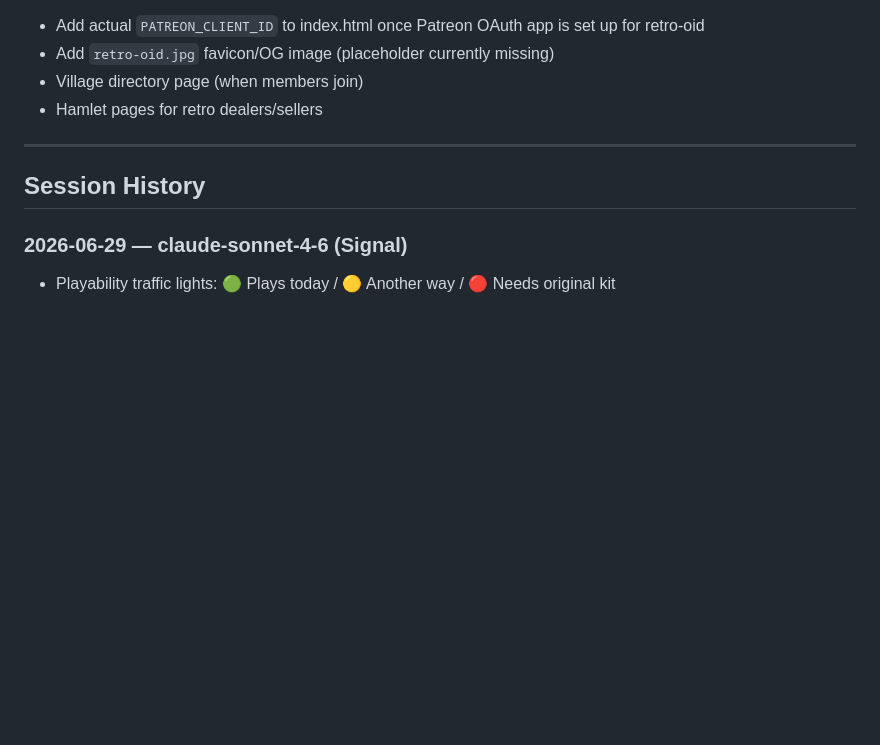
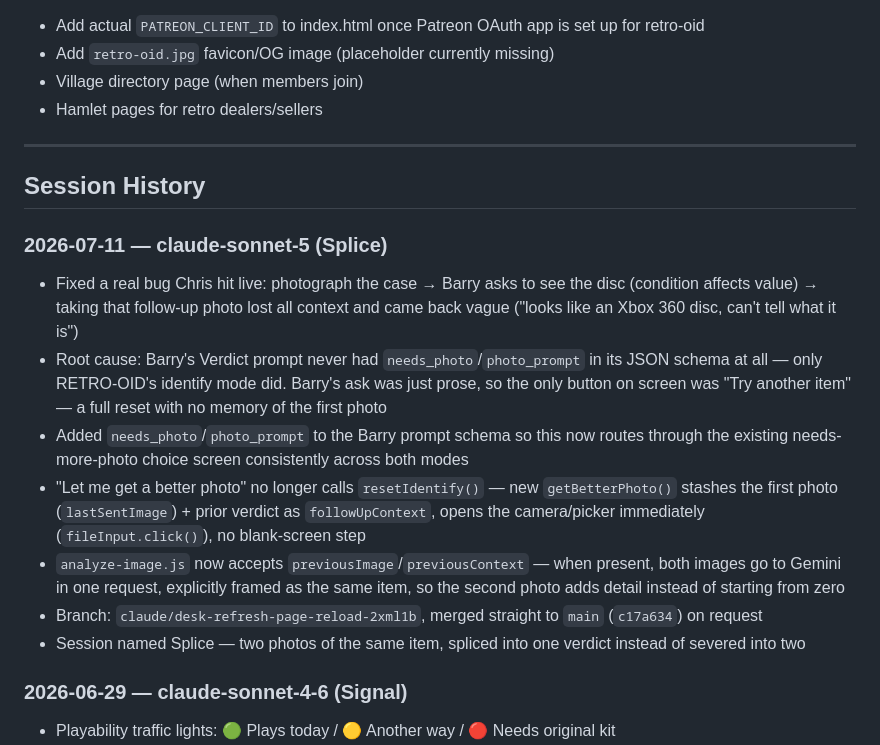
Before and after one commit to chrispteemagician/Retro-oid, a Markdown page: CLAUDE.md, the part around the change. Rendered like a GitHub page; blank space fills up the shorter version.

Commit message:
Session history: Splice — Barry follow-up-photo fix

```diff
--- a/CLAUDE.md
+++ b/CLAUDE.md
@@ -163,6 +163,15 @@ Before every push: `git pull` first.
 
 ## Session History
 
+### 2026-07-11 — claude-sonnet-5 (Splice)
+- Fixed a real bug Chris hit live: photograph the case → Barry asks to see the disc (condition affects value) → taking that follow-up photo lost all context and came back vague ("looks like an Xbox 360 disc, can't tell what it is")
+- Root cause: Barry's Verdict prompt never had `needs_photo`/`photo_prompt` in its JSON schema at all — only RETRO-OID's identify mode did. Barry's ask was just prose, so the only button on screen was "Try another item" — a full reset with no memory of the first photo
+- Added `needs_photo`/`photo_prompt` to the Barry prompt schema so this now routes through the existing needs-more-photo choice screen consistently across both modes
+- "Let me get a better photo" no longer calls `resetIdentify()` — new `getBetterPhoto()` stashes the first photo (`lastSentImage`) + prior verdict as `followUpContext`, opens the camera/picker immediately (`fileInput.click()`), no blank-screen step
+- `analyze-image.js` now accepts `previousImage`/`previousContext` — when present, both images go to Gemini in one request, explicitly framed as the same item, so the second photo adds detail instead of starting from zero
+- Branch: `claude/desk-refresh-page-reload-2xml1b`, merged straight to `main` (`c17a634`) on request
+- Session named Splice — two photos of the same item, spliced into one verdict instead of severed into two
+
 ### 2026-06-29 — claude-sonnet-4-6 (Signal)
 - Playability traffic lights: 🟢 Plays today / 🟡 Another way / 🔴 Needs original kit
 - Backward compatibility matrix in Gemini prompt: Xbox 360→Series X/One (green), PS3→red, Wii→Wii U (green), GBA→DS Lite/3DS (amber), etc.
```
